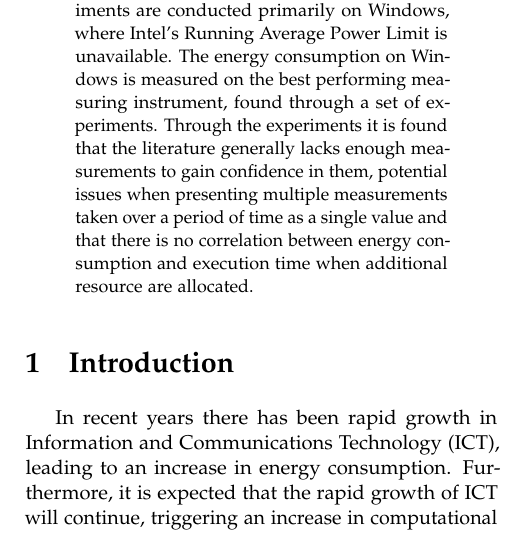
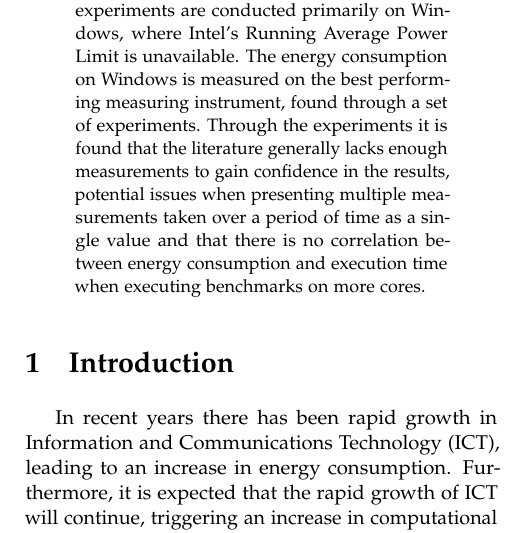
Before and after one commit to KuskIV/BDEnergy, a LaTeX thesis (article/main.tex, which reads article/sections/abstract/index.tex): part of one column of page 3 of 40, cut so that both start at the same text. The pictures show the PDF file article/main.pdf that the author committed with the source.

Commit message:
abstract

```diff
--- a/article/sections/abstract/index.tex
+++ b/article/sections/abstract/index.tex
@@ -1,3 +1,3 @@
 \begin{abstract}
-    With the evolution of CPUs in recent years, increasing the number of cores has become the norm resulting in additional resources for software to utilize. Through four research questions, we investigate the energy consumption and performance gains obtained from the additional processing power and the impact of the P- and E-cores on parallel software. The experiments are conducted on two computers, where the analysis is made based on energy consumption and execution time on a per-core basis and on an increasing number of cores. The experiments are conducted primarily on Windows, where Intel's Running Average Power Limit is unavailable. The energy consumption on Windows is measured on the best performing measuring instrument, found through a set of experiments. Through the experiments it is found that the literature generally lacks enough measurements to gain confidence in them, potential issues when presenting multiple measurements taken over a period of time as a single value and that there is no correlation between energy consumption and execution time when additional resource are allocated.
+    With the evolution of CPUs in recent years, increasing the number of cores has become the norm resulting in additional resources for software to utilize. Through four research questions, we investigate the energy consumption and performance gains obtained from the additional processing power and the impact of the P- and E-cores on parallel software. The experiments are conducted on two computers, where the analysis is made based on energy consumption and execution time on a per-core basis and on an increasing number of cores. The experiments are conducted primarily on Windows, where Intel's Running Average Power Limit is unavailable. The energy consumption on Windows is measured on the best performing measuring instrument, found through a set of experiments. Through the experiments it is found that the literature generally lacks enough measurements to gain confidence in the results, potential issues when presenting multiple measurements taken over a period of time as a single value and that there is no correlation between energy consumption and execution time when executing benchmarks on more cores.
 \end{abstract}
```
Also changed, not shown: article/main.pdf.
